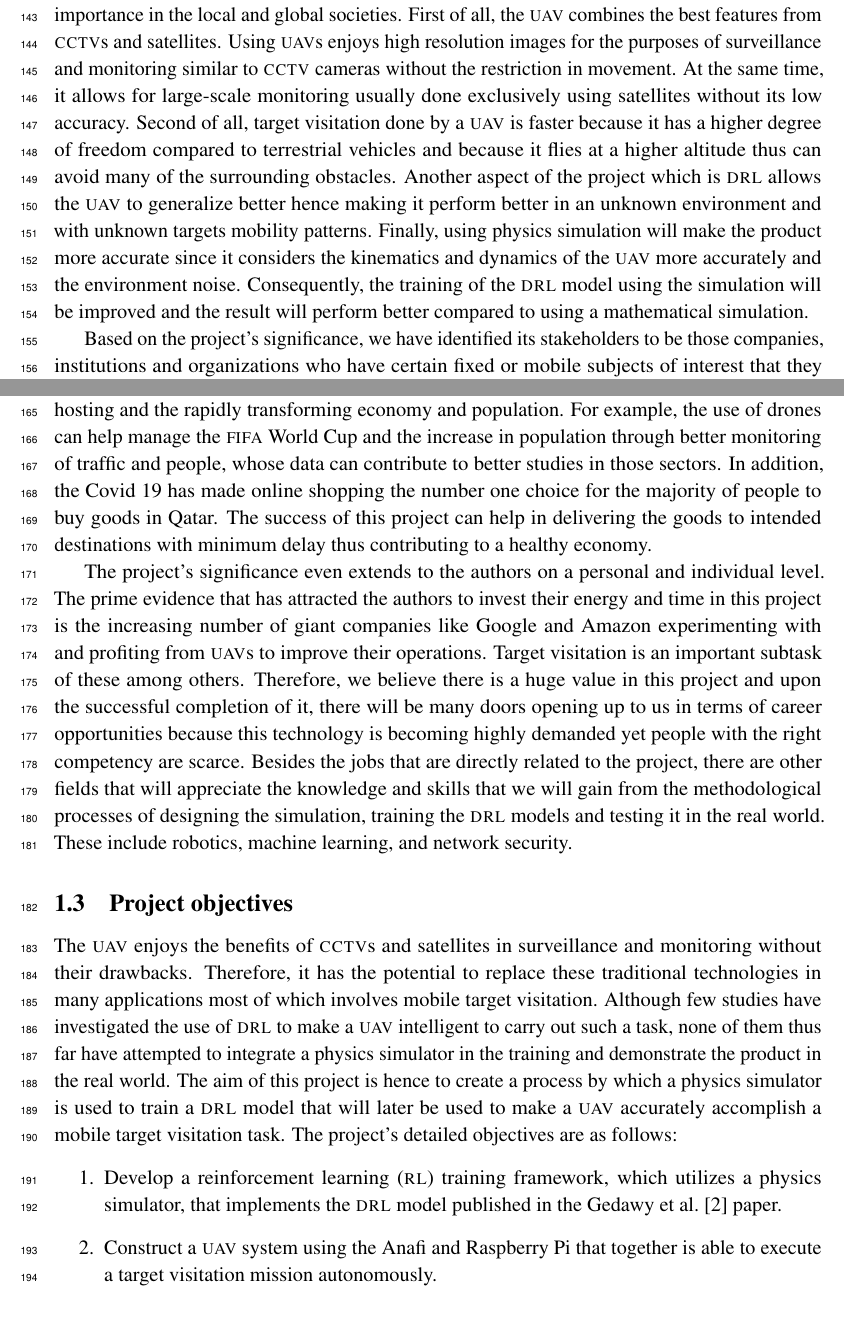
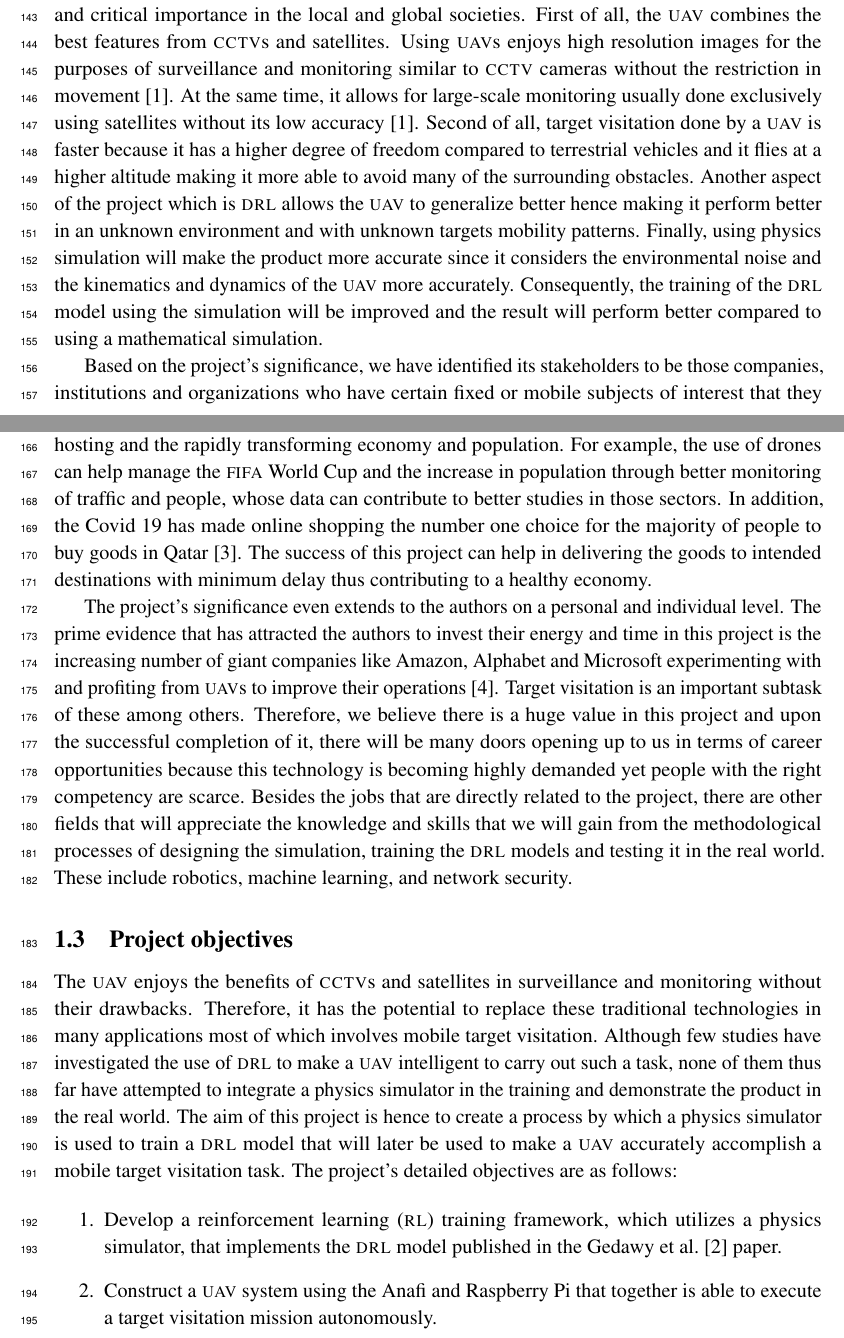
Before and after one commit to danielizham/dp-report, a LaTeX document (main.tex, which reads sections/introduction.tex): two parts of pages 8 and 9 of 21, joined at a grey line, cut so that both start at the same text. Compiled offline with pdfLaTeX.

Commit message:
Add and correct citations

```diff
--- a/sections/introduction.tex
+++ b/sections/introduction.tex
@@ -151,13 +151,16 @@ First of all, the \gls{uav} combines the best features
 from \textsc{cctv}s and satellites.
 Using \glspl{uav} enjoys high resolution images
 for the purposes of surveillance and monitoring
-similar to \textsc{cctv} cameras without the restriction in movement.
+similar to \textsc{cctv} cameras
+without the restriction in movement~\cite{Sha19}.
 At the same time, it allows for large-scale monitoring
-usually done exclusively using satellites without its low accuracy.
+usually done exclusively using satellites
+without its low accuracy~\cite{Sha19}.
 Second of all, target visitation done by a \gls{uav}
 is faster because it has a higher degree of freedom
-compared to terrestrial vehicles and because
-it flies at a higher altitude thus can avoid
+compared to terrestrial vehicles and
+it flies at a higher altitude
+making it more able to avoid
 many of the surrounding obstacles.
 Another aspect of the project which is \gls{drl}
 allows the \gls{uav} to generalize better
@@ -165,8 +168,8 @@ hence making it perform better in an unknown environment
 and with unknown targets mobility patterns.
 Finally, using physics simulation will make the product
 more accurate since it considers
-the kinematics and dynamics of the \gls{uav} more accurately
-and the environment noise.
+the environmental noise and
+the kinematics and dynamics of the \gls{uav} more accurately.
 Consequently, the training of the \gls{drl} model
 using the simulation will be improved
 and the result will perform better
@@ -208,7 +211,8 @@ and the increase in population through better monitoring
 of traffic and people, whose data can contribute
 to better studies in those sectors.
 In addition, the Covid 19 has made online shopping
-the number one choice for the majority of people to buy goods in Qatar.
+the number one choice for
+the majority of people to buy goods in Qatar~\cite{Has20}.
 The success of this project can help in delivering
 the goods to intended destinations with minimum delay
 thus contributing to a healthy economy.
@@ -221,9 +225,9 @@ The project's significance even extends to the authors
 on a personal and individual level.
 The prime evidence that has attracted the authors to invest
 their energy and time in this project is
-the increasing number of giant companies like Google and Amazon
-experimenting with and profiting from \glspl{uav}
-to improve their operations.
+the increasing number of giant companies like Amazon, Alphabet
+and Microsoft experimenting with and profiting from \glspl{uav}
+to improve their operations~\cite{Jun17}.
 Target visitation is an important subtask of these among others.
 Therefore, we believe there is a huge value
 in this project and upon the successful completion of it,
```
Also changed, not shown: references/refs-daniel.bib (+25 -0 lines), sections/introduction.tex (4 more changed lines).
